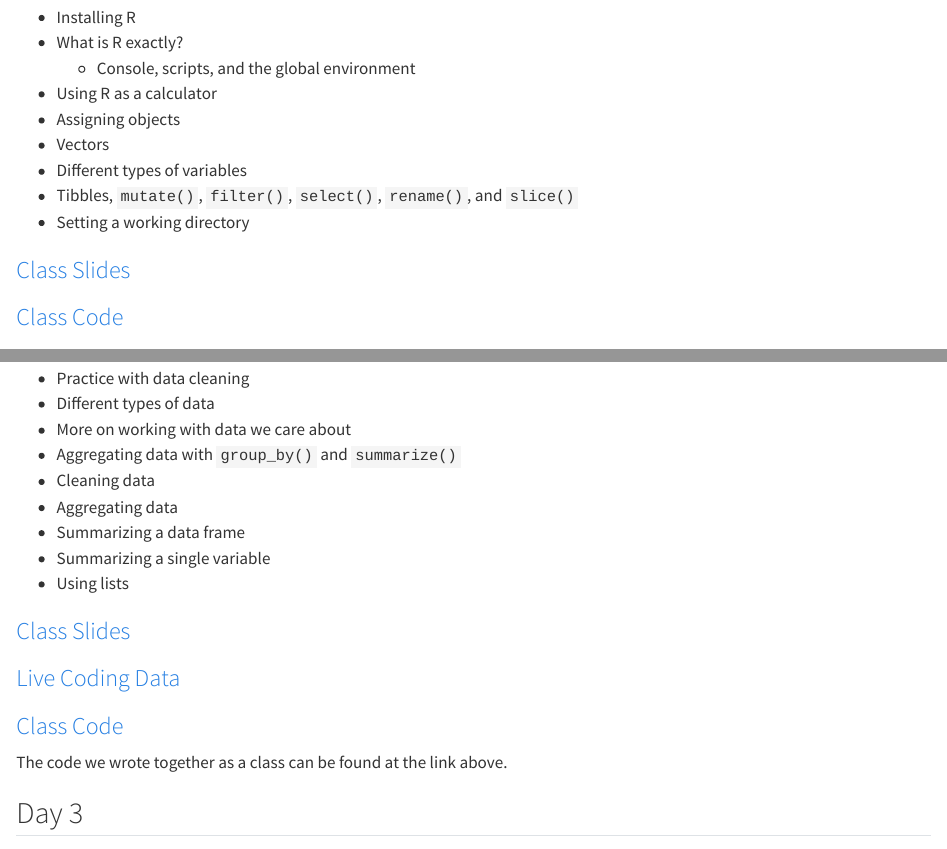
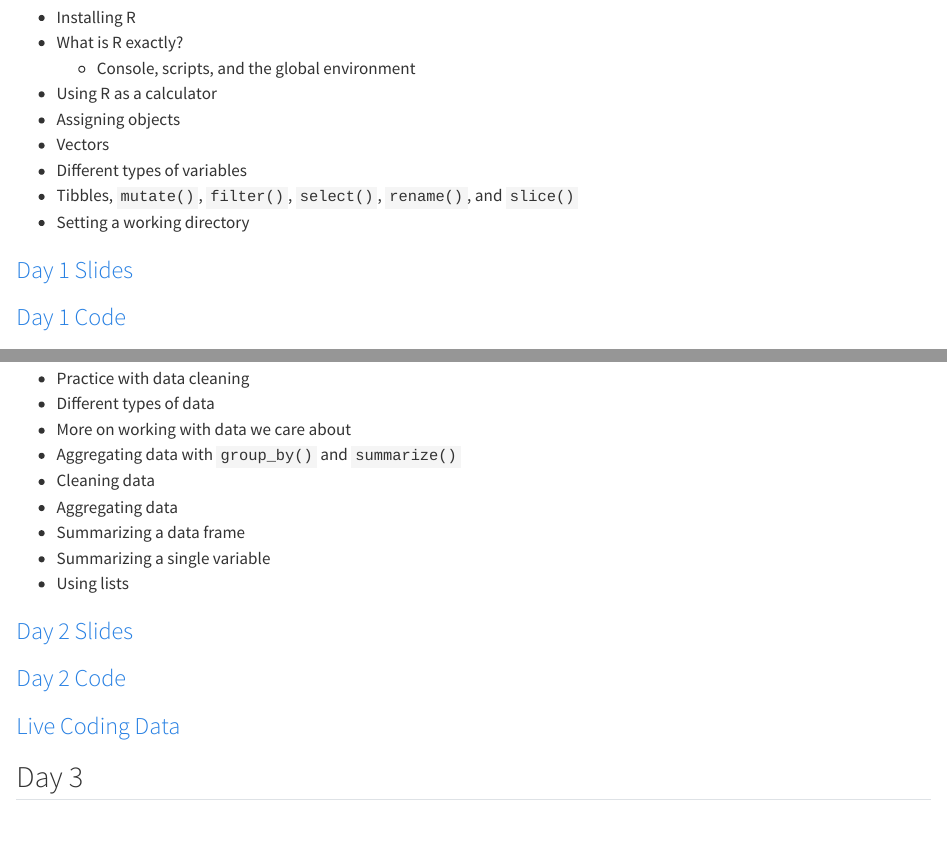
Before and after one commit to taylor-hill23/summer-ri-workshop-quarto, a Quarto document (materials_update.qmd): the page in a window 1100 px wide, from 180 px down, and a second part further down, joined at a grey line. Rendered offline with R 4.5, knitr and Pandoc in place of Quarto, with nearby package versions.

Commit message:
Update materials_update.qmd

```diff
--- a/materials_update.qmd
+++ b/materials_update.qmd
@@ -16,9 +16,9 @@ title: "Course Materials"
 - Tibbles, `mutate()`, `filter()`, `select()`, `rename()`, and `slice()`
 - Setting a working directory
 
-### [Class Slides](materials/class-slides-day-1-powerpoint.pptx)
+### [Day 1 Slides](materials/class-slides-day-1-powerpoint.pptx)
 
-### [Class Code](materials/day-1-code.R)
+### [Day 1 Code](materials/day-1-code.R)
 
 ### [Olympic Data](materials/olympics.csv)
 
@@ -36,13 +36,12 @@ title: "Course Materials"
 - Summarizing a single variable
 - Using lists
 
-### [Class Slides](https://austin-cutler.quarto.pub/summer-ri-workshop/class-slides-day-2-update.html)
+### [Day 2 Slides](materials/class-slides-day-2-powerpoint.pptx)
 
-### [Live Coding Data](https://austin-cutler.quarto.pub/summer-ri-workshop/live_coding_1.csv)
+### [Day 2 Code](materials/day-1-code.R)
 
-### [Class Code](https://austin-cutler.quarto.pub/summer-ri-workshop/live_coding_day_2.R)
+### [Live Coding Data](materials/live_coding_1.csv)
 
-The code we wrote together as a class can be found at the link above.
 
 ## Day 3
 
```
